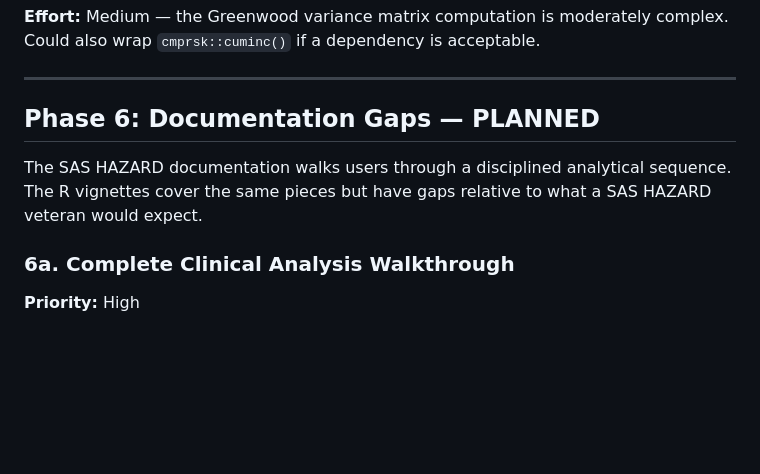
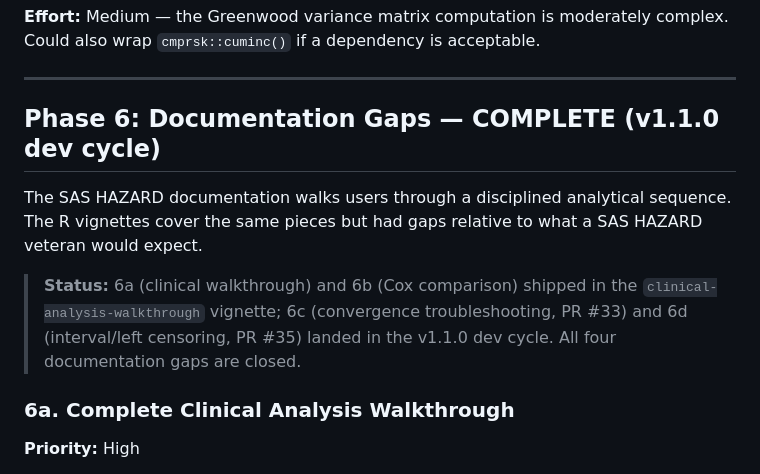
Before and after one commit to ehrlinger/temporal_hazard, a Markdown page: inst/dev/DEVELOPMENT-PLAN.md, the part around one of its changes. Rendered like a GitHub page; blank space fills up the shorter version.

```diff
--- a/inst/dev/DEVELOPMENT-PLAN.md
+++ b/inst/dev/DEVELOPMENT-PLAN.md
@@ -369,11 +369,16 @@ is acceptable.
 
 ---
 
-## Phase 6: Documentation Gaps — PLANNED
+## Phase 6: Documentation Gaps — COMPLETE (v1.1.0 dev cycle)
 
 The SAS HAZARD documentation walks users through a disciplined analytical
-sequence. The R vignettes cover the same pieces but have gaps relative to
+sequence. The R vignettes cover the same pieces but had gaps relative to
 what a SAS HAZARD veteran would expect.
+
+> **Status:** 6a (clinical walkthrough) and 6b (Cox comparison) shipped in
+> the `clinical-analysis-walkthrough` vignette; 6c (convergence
+> troubleshooting, PR #33) and 6d (interval/left censoring, PR #35) landed in
+> the v1.1.0 dev cycle. All four documentation gaps are closed.
 
 ### 6a. Complete Clinical Analysis Walkthrough
 
```
Also changed, not shown: other parts of inst/dev/DEVELOPMENT-PLAN.md (+64 -40 lines).
